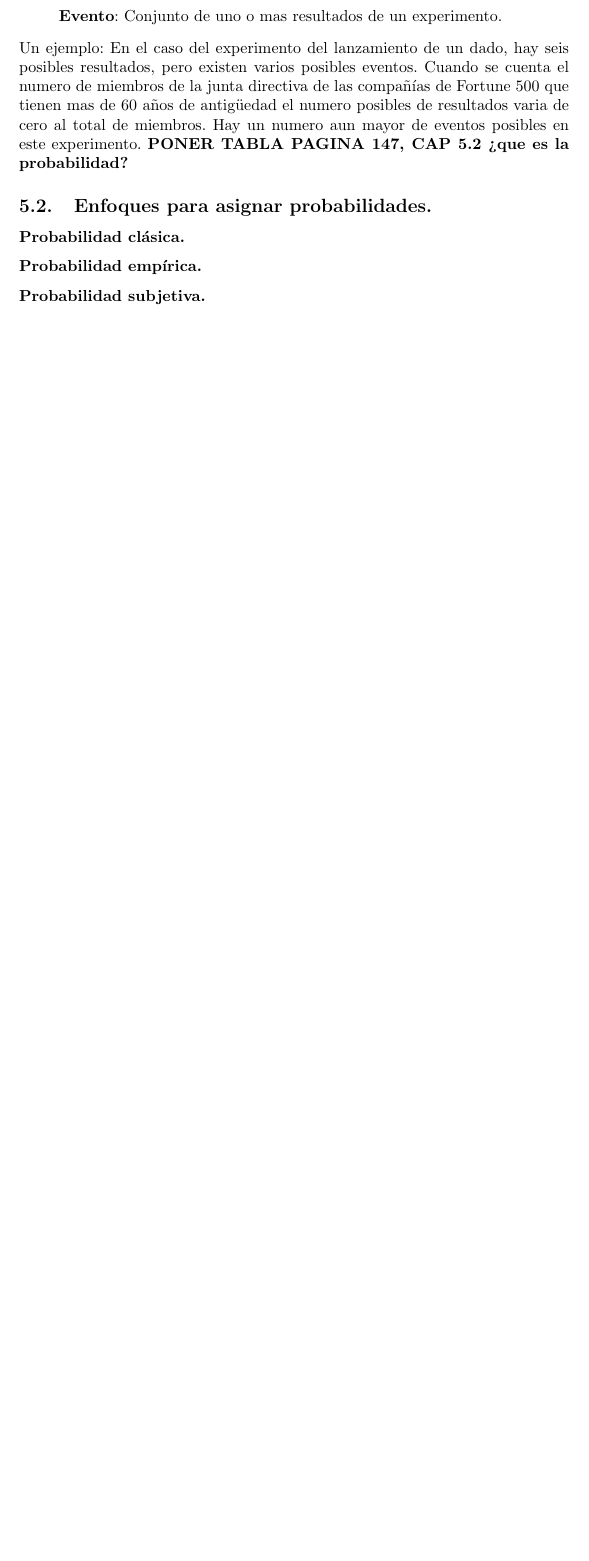
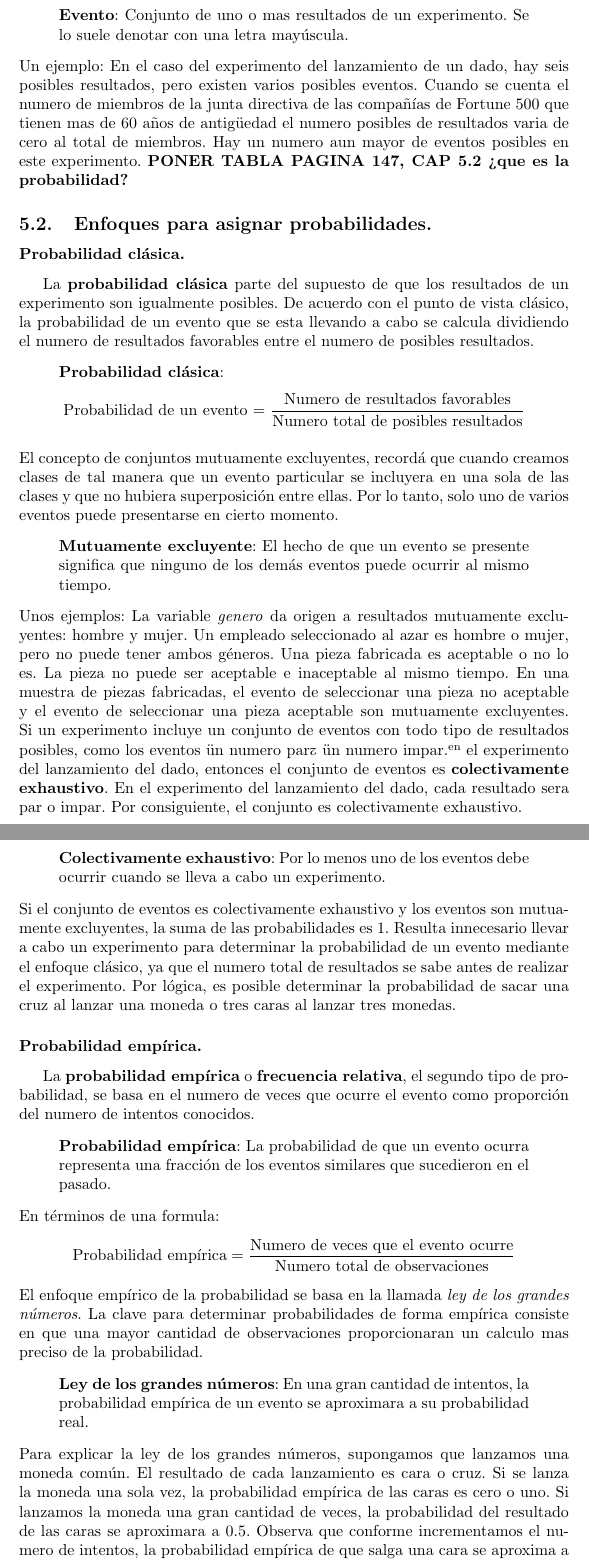
Before and after one commit to LeandroRodrigoMolina/estadisticaProbabilidad, a LaTeX CV (ResumenEstadistica_FCAD_2022.tex): part of page 28 of 30 before the commit and two parts of pages 28 and 29 of 32 after it, the two joined at a grey line, cut so that both start at the same text, the shorter picture padded with empty space. Compiled offline with pdfLaTeX.

Commit message:
Se completaron enfoques y se completaron conceptos basicos

```diff
--- a/ResumenEstadistica_FCAD_2022.tex
+++ b/ResumenEstadistica_FCAD_2022.tex
@@ -2,6 +2,7 @@
 \usepackage{graphicx}
 \usepackage{blindtext}
 \usepackage{hyperref}
+\usepackage{amsmath}
 \graphicspath{ {./images/} }
 \usepackage[spanish]{babel}
 %opening
@@ -431,12 +432,36 @@ Respecto de la probabilidad, un experimento tiene dos o mas posibles resultados
 \end{quote}
 Un ejemplo: lanzar una moneda al aire constituye un experimento. Usted puede observar el lanzamiento de una moneda, pero no esta seguro si caerá \textit{cara} o \textit{cruz}. Si se lanza una moneda, un resultado particular es \textit{cara}. El otro posible resultado es \textit{cruz}. Cuando se observan uno o mas resultados en los experimentos constituyen un evento.
 \begin{quote}
-	\textbf{Evento}: Conjunto de uno o mas resultados de un experimento.
+	\textbf{Evento}: Conjunto de uno o mas resultados de un experimento. Se lo suele denotar con una letra mayúscula.
 \end{quote}
 Un ejemplo: En el caso del experimento del lanzamiento de un dado, hay seis posibles resultados, pero existen varios posibles eventos. Cuando se cuenta el numero de miembros de la junta directiva de las compañías de Fortune 500 que tienen mas de 60 años de antigüedad el numero posibles de resultados varia de cero al total de miembros. Hay un numero aun mayor de eventos posibles en este experimento.
 \textbf{PONER TABLA PAGINA 147, CAP 5.2 ¿que es la probabilidad?}
 \subsection{Enfoques para asignar probabilidades.}
 \subsubsection*{Probabilidad clásica.}
+La \textbf{probabilidad clásica} parte del supuesto de que los resultados de un experimento son igualmente posibles. De acuerdo con el punto de vista clásico, la probabilidad de un evento que se esta llevando a cabo se calcula dividiendo el numero de resultados favorables entre el numero de posibles resultados.
+\begin{quote}
+	\textbf{Probabilidad clásica}: \[\text{Probabilidad de un evento = } \frac{\text{Numero de resultados favorables}}{\text{Numero total de posibles resultados}} \]
+\end{quote}
+El concepto de conjuntos mutuamente excluyentes, recordá que cuando creamos clases de tal manera que un evento particular se incluyera en una sola de las clases y que no hubiera superposición entre ellas. Por lo tanto, solo uno de varios eventos puede presentarse en cierto momento.
+\begin{quote}
+	\textbf{Mutuamente excluyente}: El hecho de que un evento se presente significa que ninguno de los demás eventos puede ocurrir al mismo tiempo.
+\end{quote}
+Unos ejemplos: La variable \textit{genero} da origen a resultados mutuamente excluyentes: hombre y mujer. Un empleado seleccionado al azar es hombre o mujer, pero no puede tener ambos géneros. Una pieza fabricada es aceptable o no lo es. La pieza no puede ser aceptable e inaceptable al mismo tiempo. En una muestra de piezas fabricadas, el evento de seleccionar una pieza no aceptable y el evento de seleccionar una pieza aceptable son mutuamente excluyentes. \linebreak
+Si un experimento incluye un conjunto de eventos con todo tipo de resultados posibles, como los eventos "un numero par" y "un numero impar" en el experimento del lanzamiento del dado, entonces el conjunto de eventos es \textbf{colectivamente exhaustivo}. En el experimento del lanzamiento del dado, cada resultado sera par o impar. Por consiguiente, el conjunto es colectivamente exhaustivo.
+\begin{quote}
+	\textbf{Colectivamente exhaustivo}: Por lo menos uno de los eventos debe ocurrir cuando se lleva a cabo un experimento.
+\end{quote}
+Si el conjunto de eventos es colectivamente exhaustivo y los eventos son mutuamente excluyentes, la suma de las probabilidades es 1. Resulta innecesario llevar a cabo un experimento para determinar la probabilidad de un evento mediante el enfoque clásico, ya que el numero total de resultados se sabe antes de realizar el experimento. Por lógica, es posible determinar la probabilidad de sacar una cruz al lanzar una moneda o tres caras al lanzar tres monedas.
 \subsubsection*{Probabilidad empírica.}
-\subsubsection*{Probabilidad subjetiva.}
-
+La \textbf{probabilidad empírica} o \textbf{frecuencia relativa}, el segundo tipo de probabilidad, se basa en el numero de veces que ocurre el evento como proporción del numero de intentos conocidos.
+\begin{quote}
+	\textbf{Probabilidad empírica}: La probabilidad de que un evento ocurra representa una fracción de los eventos similares que sucedieron en el pasado.
+\end{quote}
+En términos de una formula:
+\[ \text{Probabilidad empírica} = \frac{\text{Numero de veces que el evento ocurre}}{\text{Numero total de observaciones}}\]
+El enfoque empírico de la probabilidad se basa en la llamada \textit{ley de los grandes números}. La clave para determinar probabilidades de forma empírica consiste en que una mayor cantidad de observaciones proporcionaran un calculo mas preciso de la probabilidad.
+\begin{quote}
+	\textbf{Ley de los grandes números}:  En una gran cantidad de intentos, la probabilidad empírica de un evento se aproximara a su probabilidad real.
+\end{quote}
+Para explicar la ley de los grandes números, supongamos que lanzamos una moneda común. El resultado de cada lanzamiento es cara o cruz. Si se lanza la moneda una sola vez, la probabilidad empírica de las caras es cero o uno. Si lanzamos la moneda una gran cantidad de veces, la probabilidad del resultado de las caras se aproximara a 0.5. Observa que conforme incrementamos el numero de intentos, la probabilidad empírica de que salga una cara se aproxima a 0.5, que es su valor de acuerdo con el enfoque clásico de la probabilidad. ¿Que demostramos? Que a partir de la definición clásica de probabilidad, la posibilidad de obtener una cara en un solo lanzamiento de una moneda común es de 0.5. Según el enfoque empírico de la frecuencia relativa de la probabilidad, la probabilidad del evento se aproxima al mismo valor determinado de acuerdo con la definición clásica de probabilidad. Este razonamiento permite emplear el enfoque empírico y de la frecuencia relativa para determinar una probabilidad.
+\subsection{Reglas para calcular probabilidades}
```
Also changed, not shown: ResumenEstadistica_FCAD_2022.tex (11 more changed lines).
